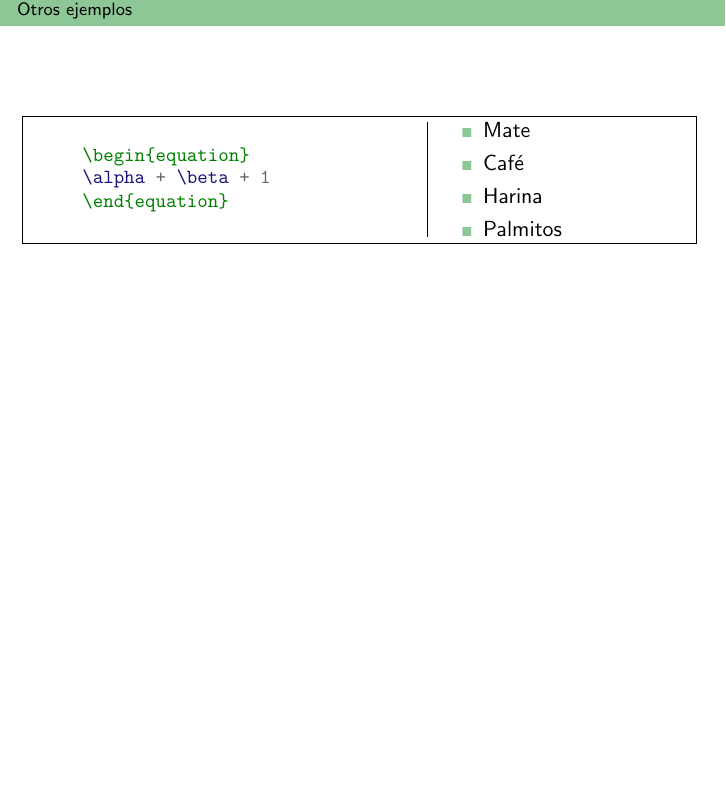
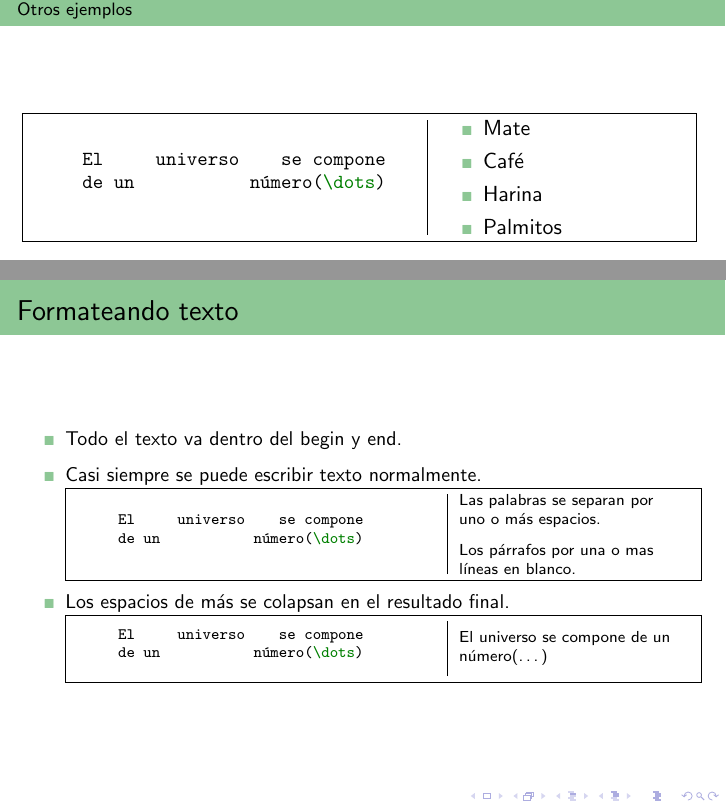
Before and after one commit to comcomUBA/taller-latex, a LaTeX document (src/clase.tex, which reads src/slides/ejemplos.tex): part of page 10 of 26 before the commit and two parts of pages 10 and 15 of 27 after it, the two joined at a grey line, cut so that both start at the same text, the shorter picture padded with empty space. Compiled offline with pdfLaTeX; a LaTeX package or settings file that is missing is left out.

Commit message:
ejemplo de espacios/parrafos

```diff
--- a/src/slides/ejemplos.tex
+++ b/src/slides/ejemplos.tex
@@ -123 +126,24 @@ Hola mundo! %esto es un comentario
 
+\begin{frame}[fragile]{Formateando texto}
+    \small
+    \begin{itemize}
+    \item Todo el texto va dentro del begin y end.
+    \item Casi siempre se puede escribir texto normalmente.
+    \begin{exampletwouptiny}
+    Las palabras se separan
+    por uno o más espacios.
+
+    Los párrafos por una o
+    mas líneas en blanco.
+    \end{exampletwouptiny}
+    \item Los espacios de más se colapsan en el resultado final.
+    \begin{exampletwouptiny}
+
+    El     universo    se compone
+    de un           número(\dots)
+
+    \end{exampletwouptiny}
+
+    \end{itemize}
+
+
```
Also changed, not shown: src/header.tex (+15 -0 lines), src/slides/ejemplos.tex (6 more changed lines).
